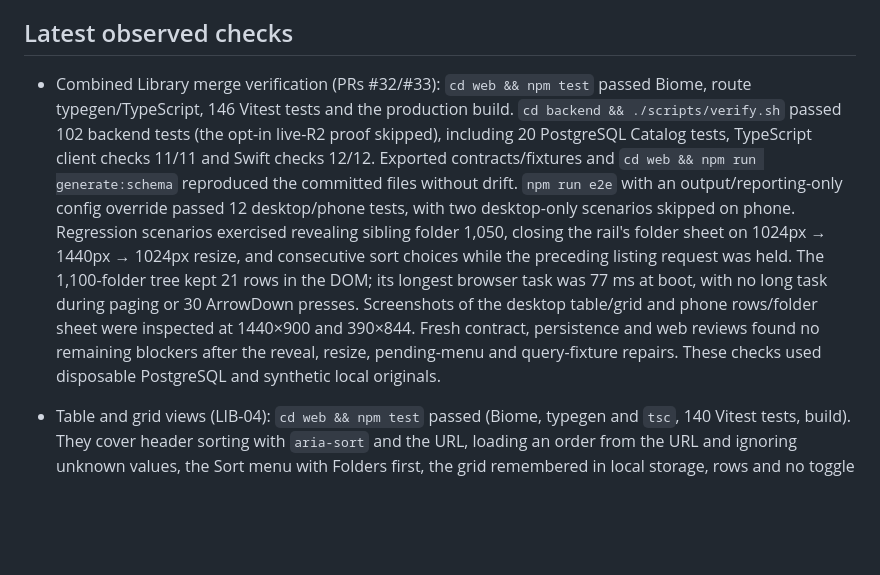
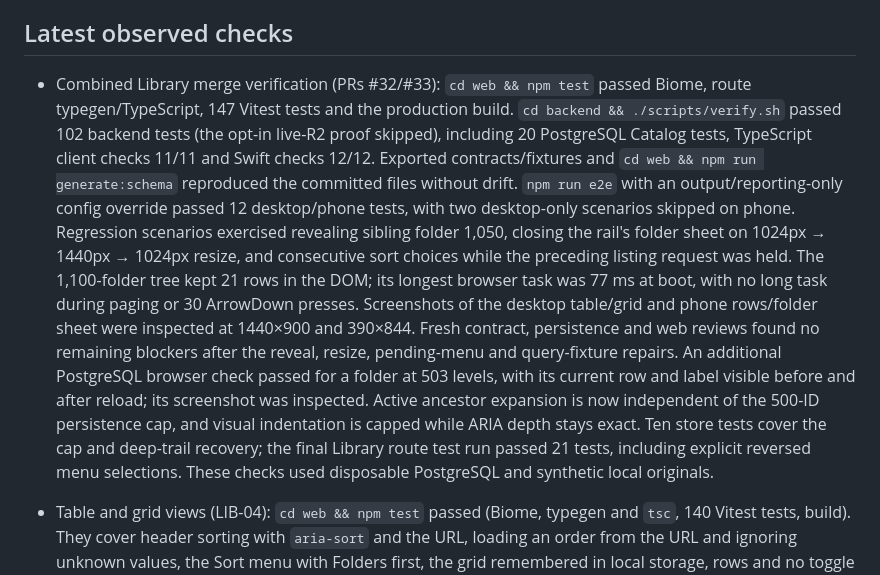
Before and after one commit to andwrobs/filebonsai, a Markdown page: docs/development/status.md, the part around the change. Drawn GitHub-style; blank space fills up the shorter version.

Commit message:
Record deep-folder reveal verification

```diff
--- a/docs/development/status.md
+++ b/docs/development/status.md
@@ -168,7 +168,7 @@ observed results; use Git history for prior plans and completed migrations.
 ## Latest observed checks
 
 - Combined Library merge verification (PRs #32/#33): `cd web && npm test`
-  passed Biome, route typegen/TypeScript, 146 Vitest tests and the production build.
+  passed Biome, route typegen/TypeScript, 147 Vitest tests and the production build.
   `cd backend && ./scripts/verify.sh` passed 102 backend tests (the opt-in live-R2
   proof skipped), including 20 PostgreSQL Catalog tests, TypeScript client checks
   11/11 and Swift checks 12/12. Exported contracts/fixtures and
@@ -182,7 +182,13 @@ observed results; use Git history for prior plans and completed migrations.
   presses. Screenshots of the desktop table/grid and phone rows/folder sheet were
   inspected at 1440×900 and 390×844. Fresh contract, persistence and web reviews found
   no remaining blockers after the reveal, resize, pending-menu and query-fixture
-  repairs. These checks used disposable PostgreSQL and synthetic local originals.
+  repairs. An additional PostgreSQL browser check passed for a folder at 503
+  levels, with its current row and label visible before and after reload; its
+  screenshot was inspected. Active ancestor expansion is now independent of the
+  500-ID persistence cap, and visual indentation is capped while ARIA depth stays
+  exact. Ten store tests cover the cap and deep-trail recovery; the final Library
+  route test run passed 21 tests, including explicit reversed menu selections.
+  These checks used disposable PostgreSQL and synthetic local originals.
 
 - Table and grid views (LIB-04): `cd web && npm test` passed (Biome, typegen and
   `tsc`, 140 Vitest tests, build). They cover header sorting with `aria-sort` and the
```
